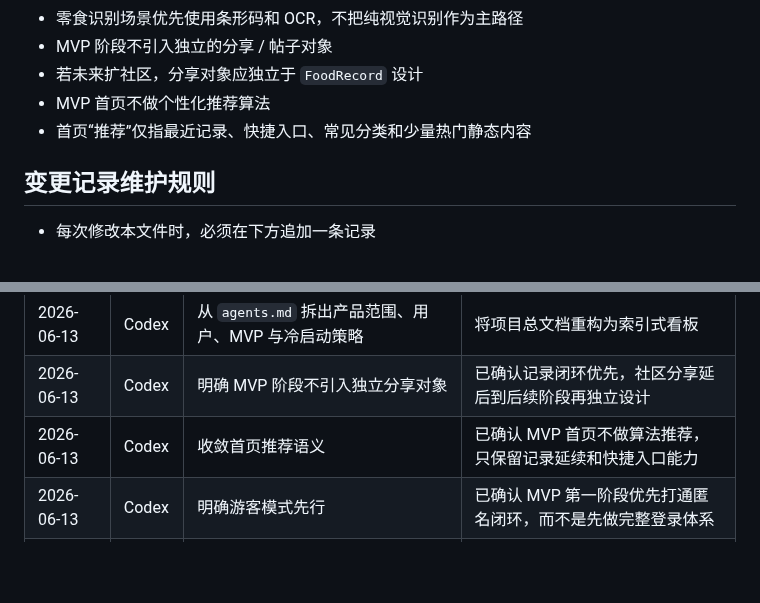
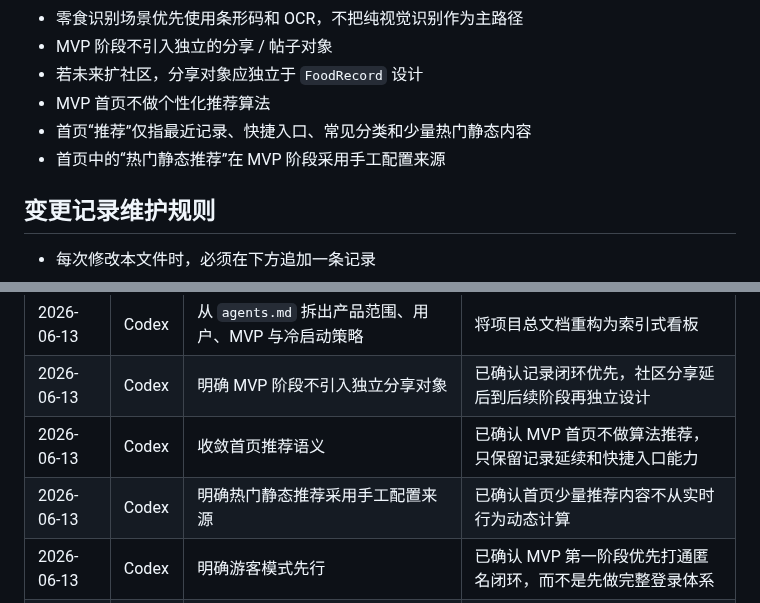
Before and after one commit to q724299720/snk, a Markdown page: docs/product/prd.md, 2 parts joined by grey strips. GitHub-like rendering; blank space fills up the shorter version.

```diff
--- a/docs/product/prd.md
+++ b/docs/product/prd.md
@@ -94,6 +94,7 @@
 - 若未来扩社区，分享对象应独立于 `FoodRecord` 设计
 - MVP 首页不做个性化推荐算法
 - 首页“推荐”仅指最近记录、快捷入口、常见分类和少量热门静态内容
+- 首页中的“热门静态推荐”在 MVP 阶段采用手工配置来源
 
 ## 变更记录维护规则
 
@@ -106,6 +107,7 @@
 | 2026-06-13 | Codex | 从 `agents.md` 拆出产品范围、用户、MVP 与冷启动策略 | 将项目总文档重构为索引式看板 |
 | 2026-06-13 | Codex | 明确 MVP 阶段不引入独立分享对象 | 已确认记录闭环优先，社区分享延后到后续阶段再独立设计 |
 | 2026-06-13 | Codex | 收敛首页推荐语义 | 已确认 MVP 首页不做算法推荐，只保留记录延续和快捷入口能力 |
+| 2026-06-13 | Codex | 明确热门静态推荐采用手工配置来源 | 已确认首页少量推荐内容不从实时行为动态计算 |
 | 2026-06-13 | Codex | 明确游客模式先行 | 已确认 MVP 第一阶段优先打通匿名闭环，而不是先做完整登录体系 |
 | 2026-06-13 | Codex | 明确游客模式采用服务端匿名用户 | 已确认匿名体验下仍需稳定的远程用户标识，以支撑同步与持久化 |
 | 2026-06-13 | Codex | 明确匿名身份采用安装级生命周期 | 已确认卸载重装后匿名身份不恢复，跨设备恢复留给正式登录体系 |
```
Also changed, not shown: CONTEXT.md (+1 -1 lines).
